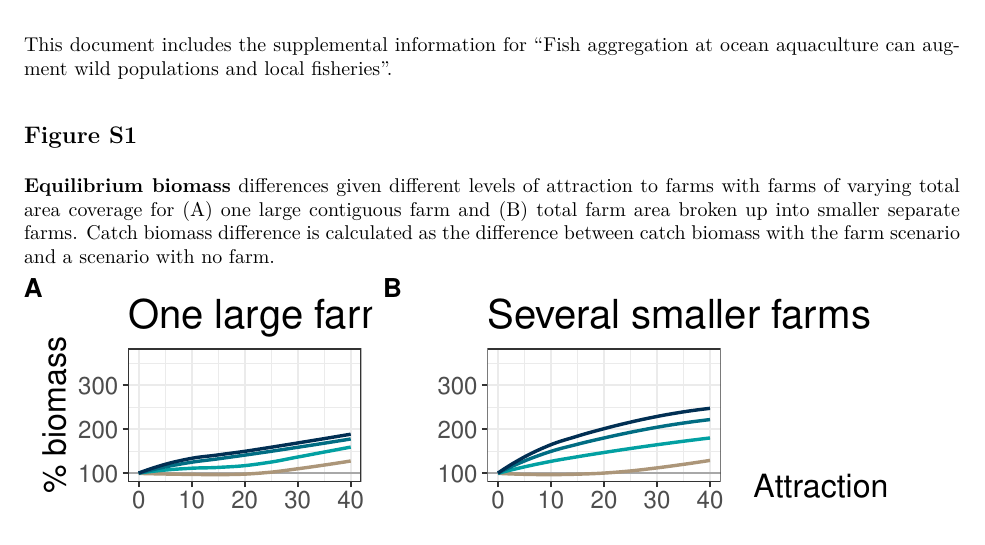
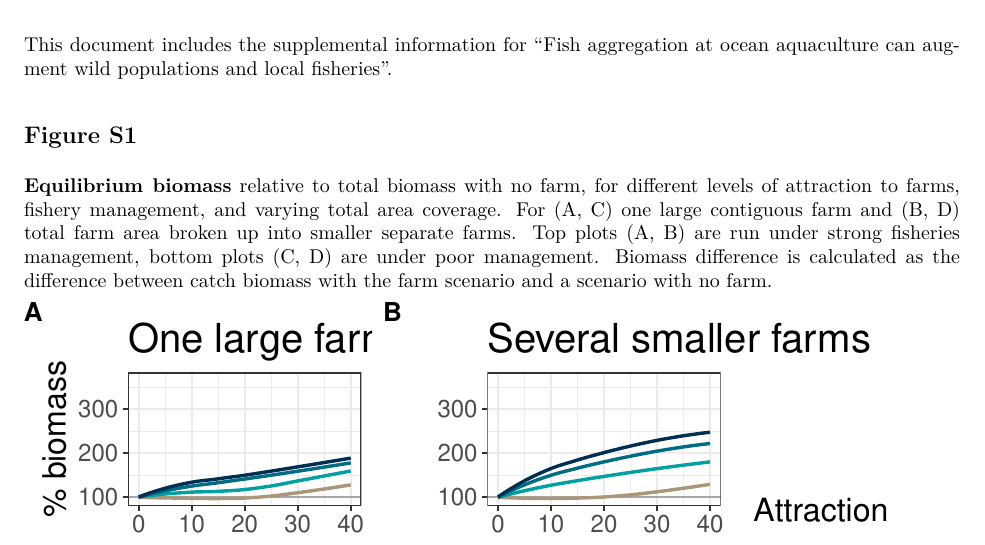
Before and after one commit to couture322/oceanFarms, an R Markdown document (aqMS_SI.Rmd): part of page 1 of 7, cut so that both start at the same text. The pictures show the output file aqMS_SI.pdf that the author committed with the source.

Commit message:
Updates language in FigS1 caption to accurately describe the plots. Rmd edit and correction to knit pdf

````diff
--- a/aqMS_SI.Rmd
+++ b/aqMS_SI.Rmd
@@ -26,7 +26,7 @@ This document includes the supplemental information for "Fish aggregation at oce
 
 ## Figure S1
 
-**Equilibrium biomass** differences given different levels of attraction to farms with farms of varying total area coverage for (A) one large contiguous farm and (B) total farm area broken up into smaller separate farms. Catch biomass difference is calculated as the difference between catch biomass with the farm scenario and a scenario with no farm.
+**Equilibrium biomass** relative to total biomass with no farm, for different levels of attraction to farms, fishery management, and varying total area coverage. For (A, C) one large contiguous farm and (B, D) total farm area broken up into smaller separate farms. Top plots (A, B) are run under strong fisheries management, bottom plots (C, D) are under poor management. Biomass difference is calculated as the difference between catch biomass with the farm scenario and a scenario with no farm.
 
 ```{r}
 ### Color palettes
````
Also changed, not shown: aqMS_SI.pdf.
